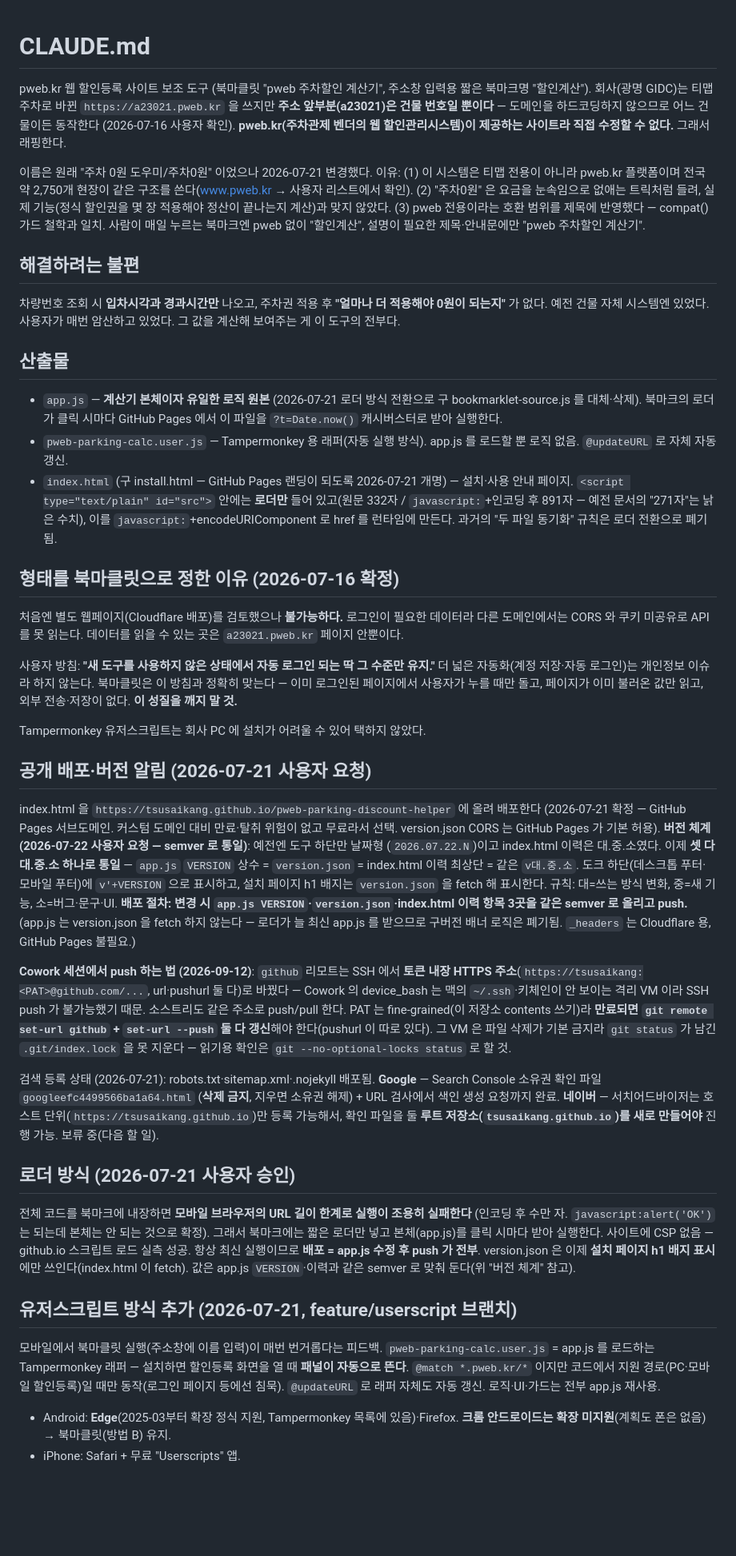
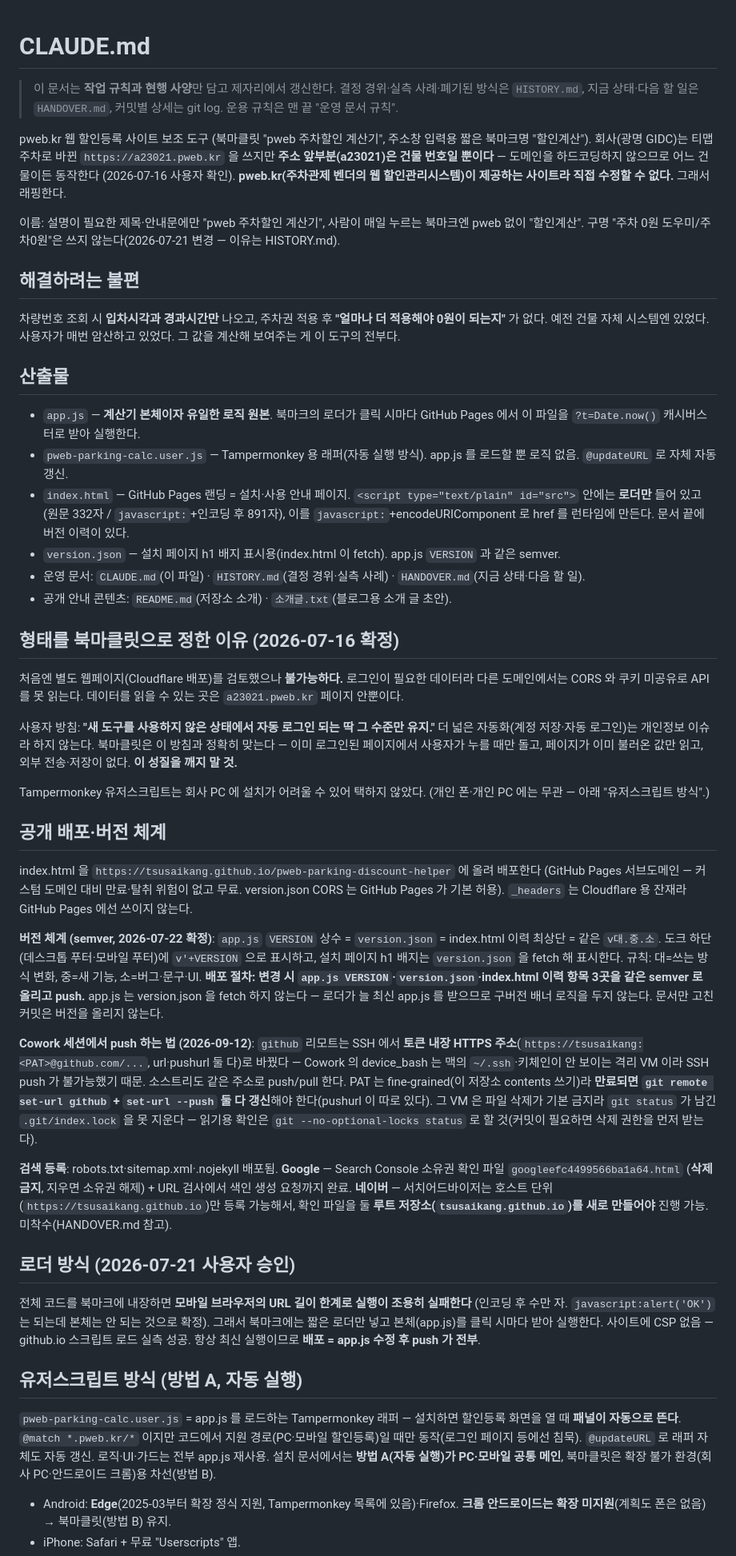
Before and after one commit to tsusaikang/pweb-parking-discount-helper, a Markdown page: CLAUDE.md, the part around one of its changes. Shown at 80% size. GitHub-like rendering; blank space fills up the shorter version.

```diff
--- a/CLAUDE.md
+++ b/CLAUDE.md
@@ -1,4 +1,7 @@
 # CLAUDE.md
+
+> 이 문서는 **작업 규칙과 현행 사양**만 담고 제자리에서 갱신한다. 결정 경위·실측 사례·폐기된 방식은
+> `HISTORY.md`, 지금 상태·다음 할 일은 `HANDOVER.md`, 커밋별 상세는 git log. 운용 규칙은 맨 끝 "운영 문서 규칙".
 
 pweb.kr 웹 할인등록 사이트 보조 도구 (북마클릿 "pweb 주차할인 계산기",
 주소창 입력용 짧은 북마크명 "할인계산"). 회사(광명 GIDC)는 티맵주차로 바뀐
@@ -7,13 +10,8 @@ pweb.kr 웹 할인등록 사이트 보조 도구 (북마클릿 "pweb 주차할
 **pweb.kr(주차관제 벤더의 웹 할인관리시스템)이 제공하는 사이트라 직접 수정할 수 없다.**
 그래서 래핑한다.
 
-이름은 원래 "주차 0원 도우미/주차0원" 이었으나 2026-07-21 변경했다. 이유:
-(1) 이 시스템은 티맵 전용이 아니라 pweb.kr 플랫폼이며 전국 약 2,750개 현장이
-같은 구조를 쓴다(www.pweb.kr → 사용자 리스트에서 확인). (2) "주차0원" 은
-요금을 눈속임으로 없애는 트릭처럼 들려, 실제 기능(정식 할인권을 몇 장 적용해야
-정산이 끝나는지 계산)과 맞지 않았다. (3) pweb 전용이라는 호환 범위를 제목에
-반영했다 — compat() 가드 철학과 일치. 사람이 매일 누르는 북마크엔 pweb 없이
-"할인계산", 설명이 필요한 제목·안내문에만 "pweb 주차할인 계산기".
+이름: 설명이 필요한 제목·안내문에만 "pweb 주차할인 계산기", 사람이 매일 누르는 북마크엔 pweb 없이
+"할인계산". 구명 "주차 0원 도우미/주차0원"은 쓰지 않는다(2026-07-21 변경 — 이유는 HISTORY.md).
 
 ## 해결하려는 불편
 
@@ -23,15 +21,16 @@ pweb.kr 웹 할인등록 사이트 보조 도구 (북마클릿 "pweb 주차할
 
 ## 산출물
 
-- `app.js` — **계산기 본체이자 유일한 로직 원본** (2026-07-21 로더 방식 전환으로
-  구 bookmarklet-source.js 를 대체·삭제). 북마크의 로더가 클릭 시마다
+- `app.js` — **계산기 본체이자 유일한 로직 원본**. 북마크의 로더가 클릭 시마다
   GitHub Pages 에서 이 파일을 `?t=Date.now()` 캐시버스터로 받아 실행한다.
 - `pweb-parking-calc.user.js` — Tampermonkey 용 래퍼(자동 실행 방식).
   app.js 를 로드할 뿐 로직 없음. `@updateURL` 로 자체 자동 갱신.
-- `index.html` (구 install.html — GitHub Pages 랜딩이 되도록 2026-07-21 개명) —
-  설치·사용 안내 페이지. `<script type="text/plain" id="src">` 안에는 **로더만**
-  들어 있고(원문 332자 / `javascript:`+인코딩 후 891자 — 예전 문서의 "271자"는 낡은 수치), 이를 `javascript:`+encodeURIComponent 로 href 를 런타임에
-  만든다. 과거의 "두 파일 동기화" 규칙은 로더 전환으로 폐기됨.
+- `index.html` — GitHub Pages 랜딩 = 설치·사용 안내 페이지. `<script type="text/plain" id="src">` 안에는
+  **로더만** 들어 있고(원문 332자 / `javascript:`+인코딩 후 891자), 이를 `javascript:`+encodeURIComponent 로
+  href 를 런타임에 만든다. 문서 끝에 버전 이력이 있다.
+- `version.json` — 설치 페이지 h1 배지 표시용(index.html 이 fetch). app.js `VERSION` 과 같은 semver.
+- 운영 문서: `CLAUDE.md`(이 파일) · `HISTORY.md`(결정 경위·실측 사례) · `HANDOVER.md`(지금 상태·다음 할 일).
+- 공개 안내 콘텐츠: `README.md`(저장소 소개) · `소개글.txt`(블로그용 소개 글 초안).
 
 ## 형태를 북마클릿으로 정한 이유 (2026-07-16 확정)
 
@@ -45,20 +44,20 @@ pweb.kr 웹 할인등록 사이트 보조 도구 (북마클릿 "pweb 주차할
 돌고, 페이지가 이미 불러온 값만 읽고, 외부 전송·저장이 없다. **이 성질을 깨지 말 것.**
 
 Tampermonkey 유저스크립트는 회사 PC 에 설치가 어려울 수 있어 택하지 않았다.
+(개인 폰·개인 PC 에는 무관 — 아래 "유저스크립트 방식".)
 
-## 공개 배포·버전 알림 (2026-07-21 사용자 요청)
+## 공개 배포·버전 체계
 
 index.html 을 `https://tsusaikang.github.io/pweb-parking-discount-helper` 에 올려 배포한다
-(2026-07-21 확정 — GitHub Pages 서브도메인. 커스텀 도메인 대비 만료·탈취 위험이
-없고 무료라서 선택. version.json CORS 는 GitHub Pages 가 기본 허용).
-**버전 체계 (2026-07-22 사용자 요청 — semver 로 통일)**: 예전엔 도구 하단만 날짜형
-(`2026.07.22.N`)이고 index.html 이력은 대.중.소였다. 이제 **셋 다 대.중.소 하나로 통일** —
-`app.js` `VERSION` 상수 = `version.json` = index.html 이력 최상단 = 같은 `v대.중.소`.
-도크 하단(데스크톱 푸터·모바일 푸터)에 `v'+VERSION` 으로 표시하고, 설치 페이지 h1 배지는
+(GitHub Pages 서브도메인 — 커스텀 도메인 대비 만료·탈취 위험이 없고 무료. version.json CORS 는
+GitHub Pages 가 기본 허용). `_headers` 는 Cloudflare 용 잔재라 GitHub Pages 에선 쓰이지 않는다.
+
+**버전 체계 (semver, 2026-07-22 확정)**: `app.js` `VERSION` 상수 = `version.json` = index.html 이력 최상단 =
+같은 `v대.중.소`. 도크 하단(데스크톱 푸터·모바일 푸터)에 `v'+VERSION` 으로 표시하고, 설치 페이지 h1 배지는
 `version.json` 을 fetch 해 표시한다. 규칙: 대=쓰는 방식 변화, 중=새 기능, 소=버그·문구·UI.
 **배포 절차: 변경 시 `app.js VERSION`·`version.json`·index.html 이력 항목 3곳을 같은
-semver 로 올리고 push.** (app.js 는 version.json 을 fetch 하지 않는다 — 로더가 늘 최신
-app.js 를 받으므로 구버전 배너 로직은 폐기됨. `_headers` 는 Cloudflare 용, GitHub Pages 불필요.)
+semver 로 올리고 push.** app.js 는 version.json 을 fetch 하지 않는다 — 로더가 늘 최신 app.js 를 받으므로
+구버전 배너 로직을 두지 않는다. 문서만 고친 커밋은 버전을 올리지 않는다.
 
 **Cowork 세션에서 push 하는 법 (2026-09-12)**: `github` 리모트는 SSH 에서 **토큰 내장 HTTPS
 주소**(`https://tsusaikang:<PAT>@github.com/...`, url·pushurl 둘 다)로 바꿨다 — Cowork 의
@@ -66,14 +65,14 @@ device_bash 는 맥의 `~/.ssh`·키체인이 안 보이는 격리 VM 이라 SSH
 소스트리도 같은 주소로 push/pull 한다. PAT 는 fine-grained(이 저장소 contents 쓰기)라 **만료되면
 `git remote set-url github` + `set-url --push` 둘 다 갱신**해야 한다(pushurl 이 따로 있다).
 그 VM 은 파일 삭제가 기본 금지라 `git status` 가 남긴 `.git/index.lock` 을 못 지운다 —
-읽기용 확인은 `git --no-optional-locks status` 로 할 것.
+읽기용 확인은 `git --no-optional-locks status` 로 할 것(커밋이 필요하면 삭제 권한을 먼저 받는다).
 
-검색 등록 상태 (2026-07-21): robots.txt·sitemap.xml·.nojekyll 배포됨.
+**검색 등록**: robots.txt·sitemap.xml·.nojekyll 배포됨.
 **Google** — Search Console 소유권 확인 파일 `googleefc4499566ba1a64.html`
 (**삭제 금지**, 지우면 소유권 해제) + URL 검사에서 색인 생성 요청까지 완료.
 **네이버** — 서치어드바이저는 호스트 단위(`https://tsusaikang.github.io`)만
 등록 가능해서, 확인 파일을 둘 **루트 저장소(`tsusaikang.github.io`)를 새로
-만들어야** 진행 가능. 보류 중(다음 할 일).
+만들어야** 진행 가능. 미착수(HANDOVER.md 참고).
 
 ## 로더 방식 (2026-07-21 사용자 승인)
 
@@ -82,16 +81,15 @@ device_bash 는 맥의 `~/.ssh`·키체인이 안 보이는 격리 VM 이라 SSH
 안 되는 것으로 확정). 그래서 북마크에는 짧은 로더만 넣고 본체(app.js)를
 클릭 시마다 받아 실행한다. 사이트에 CSP 없음 — github.io 스크립트 로드 실측
 성공. 항상 최신 실행이므로 **배포 = app.js 수정 후 push 가 전부**.
-version.json 은 이제 **설치 페이지 h1 배지 표시**에만 쓰인다(index.html 이 fetch).
-값은 app.js `VERSION`·이력과 같은 semver 로 맞춰 둔다(위 "버전 체계" 참고).
 
-## 유저스크립트 방식 추가 (2026-07-21, feature/userscript 브랜치)
+## 유저스크립트 방식 (방법 A, 자동 실행)
 
-모바일에서 북마클릿 실행(주소창에 이름 입력)이 매번 번거롭다는 피드백.
 `pweb-parking-calc.user.js` = app.js 를 로드하는 Tampermonkey 래퍼 —
 설치하면 할인등록 화면을 열 때 **패널이 자동으로 뜬다**. `@match *.pweb.kr/*`
 이지만 코드에서 지원 경로(PC·모바일 할인등록)일 때만 동작(로그인 페이지 등에선
 침묵). `@updateURL` 로 래퍼 자체도 자동 갱신. 로직·UI·가드는 전부 app.js 재사용.
+설치 문서에서는 **방법 A(자동 실행)가 PC·모바일 공통 메인**, 북마클릿은 확장 불가 환경(회사 PC·안드로이드
+크롬)용 차선(방법 B).
 
 - Android: **Edge**(2025-03부터 확장 정식 지원, Tampermonkey 목록에 있음)·Firefox.
   **크롬 안드로이드는 확장 미지원**(계획도 폰은 없음) → 북마클릿(방법 B) 유지.
```
Also changed, not shown: other parts of CLAUDE.md (+43 -59 lines), HISTORY.md (added, +163 -0 lines).
